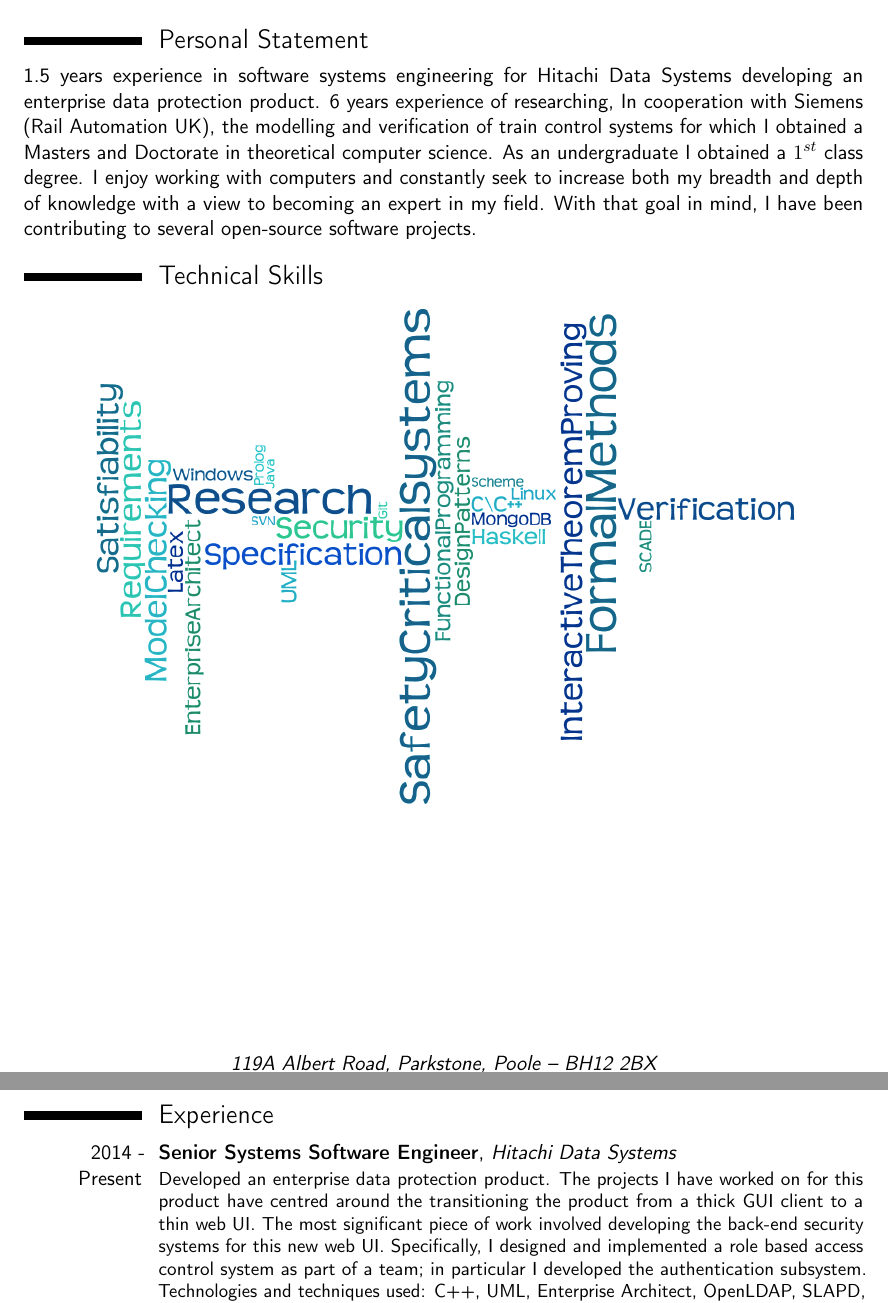
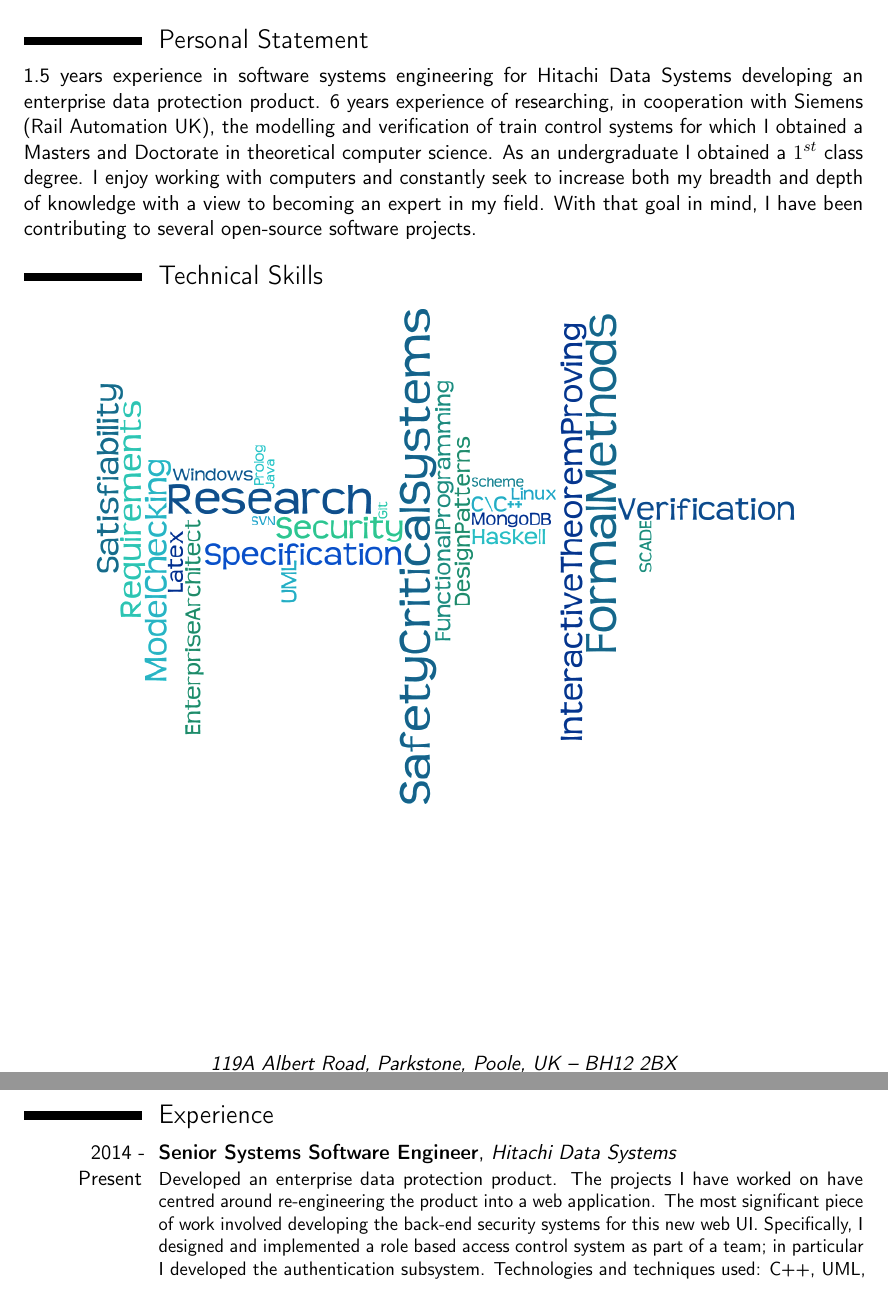
Before and after one commit to andrewjlawrence/cv, a LaTeX CV (cv.tex): two parts of pages 1 and 2 of 3, joined at a grey line, cut so that both start at the same text. Compiled offline with pdfLaTeX.

Commit message:
Minor tweaks

```diff
--- a/cv.tex
+++ b/cv.tex
@@ -16,7 +16,7 @@
 \firstname{Andrew}
 \familyname{Lawrence}
 \title{Senior Systems Software Engineer}
-\address{119A Albert Road, Parkstone, Poole}{BH12 2BX}
+\address{119A Albert Road, Parkstone, Poole, UK}{BH12 2BX}
 \mobile{(+44) (0)7557342986}
 %\phone{(+44) (0)1792 205678 ext. 4534}
 %\fax{(+44) (0)1792 295708}
@@ -33,7 +33,7 @@
 \makecvtitle
 
 \section{Personal Statement}
-1.5 years experience in software systems engineering for Hitachi Data Systems developing an enterprise data protection product. 6 years experience of researching, In cooperation with Siemens (Rail Automation UK), the modelling and verification of train control systems for which I obtained a Masters and Doctorate in theoretical computer science. As an undergraduate I obtained a $1^{st}$ class degree.  I enjoy working with computers and constantly seek to increase both my breadth and depth of knowledge with a view to becoming an expert in my field. With that goal in mind, I have been contributing to several open-source software projects.
+1.5 years experience in software systems engineering for Hitachi Data Systems developing an enterprise data protection product. 6 years experience of researching, in cooperation with Siemens (Rail Automation UK), the modelling and verification of train control systems for which I obtained a Masters and Doctorate in theoretical computer science. As an undergraduate I obtained a $1^{st}$ class degree.  I enjoy working with computers and constantly seek to increase both my breadth and depth of knowledge with a view to becoming an expert in my field. With that goal in mind, I have been contributing to several open-source software projects.
 %%%\section{Current Research Interests}
 %%%\section{Career Ambitions}
 \section{Technical Skills}
@@ -42,7 +42,7 @@
 \end{center}
 \newpage
 \section{Experience}
-\cventry{2014 - Present}{Senior Systems Software Engineer}{Hitachi Data Systems}{}{}{Developed an enterprise data protection product. The projects I have worked on for this product have centred around the transitioning the product from a thick GUI client to a thin web UI. The most significant piece of work involved developing the back-end security systems for this new web UI. Specifically, I designed and implemented a role based access control system as part of a team; in particular I developed the authentication subsystem. Technologies and techniques used: C++, UML, Enterprise Architect, OpenLDAP, SLAPD, SASL, Active Directory, Windows Server, Linux, WireShark, Boost, QT, unit testing, Visual Studio, Bash, MongoDB, multi-threading.}
+\cventry{2014 - Present}{Senior Systems Software Engineer}{Hitachi Data Systems}{}{}{Developed an enterprise data protection product. The projects I have worked on have centred around re-engineering the product into a web application. The most significant piece of work involved developing the back-end security systems for this new web UI. Specifically, I designed and implemented a role based access control system as part of a team; in particular I developed the authentication subsystem. Technologies and techniques used: C++, UML, Enterprise Architect, OpenLDAP, SLAPD, SASL, Active Directory, Windows Server, Linux, WireShark, Boost, QT, unit testing, Visual Studio, Bash, MongoDB, multi-threading.}
 \cventry{2015 - Present}{Volunteer Developer}{}{}{}{For two open-source software projects, the GNU cryptographic library Nettle and SubScript a scripting language that extends the programming language Scala with the Algebra of Communicating Processes. I have written an implementation of the RSA PSS digital signature algorithm in C and revised some of the RSA documentation for Nettle. I have started a project to transition the SubScript language to the next generation Scala compiler.}
 \cventry{2009-2015}{Researcher}{Swansea University}{}{}{Researched the following topics:
 \begin{enumerate} \item Formal modelling and verification of the European Rail Traffic Management System.
```
